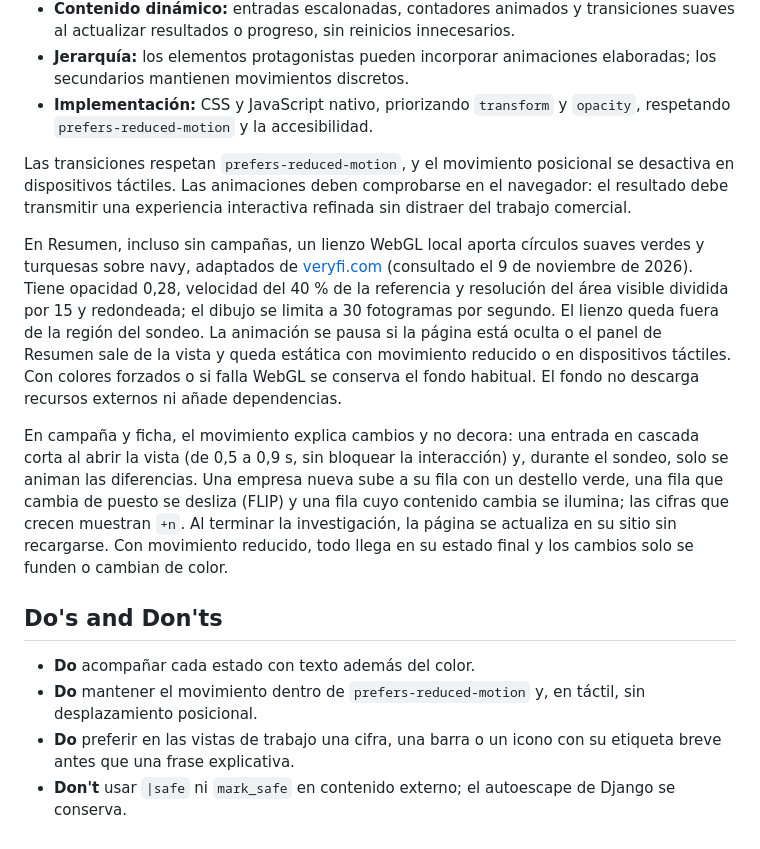
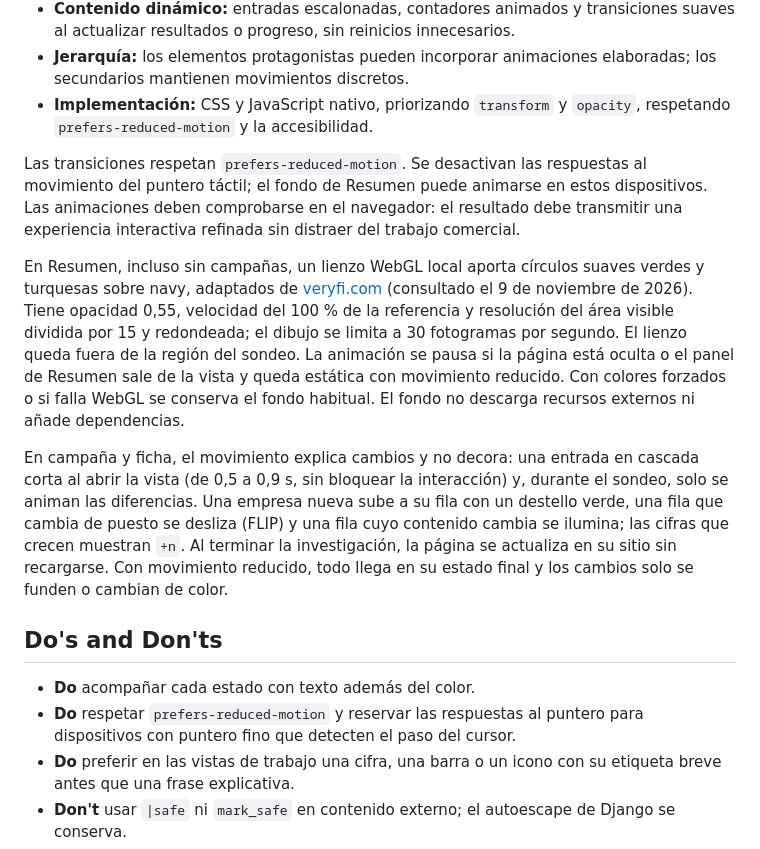
Before and after one commit to ThomasSerna/veryfi-prospecting, a Markdown page: DESIGN.md, the part around the change. GitHub-like rendering.

Commit message:
docs: actualizar el movimiento del fondo en pantallas táctiles

```diff
--- a/DESIGN.md
+++ b/DESIGN.md
@@ -250,20 +250,20 @@ a 52 × 20 px junto al nombre Prospecting.
 - **Jerarquía:** los elementos protagonistas pueden incorporar animaciones elaboradas; los secundarios mantienen movimientos discretos.
 - **Implementación:** CSS y JavaScript nativo, priorizando `transform` y `opacity`, respetando `prefers-reduced-motion` y la accesibilidad.
 
-Las transiciones respetan `prefers-reduced-motion`, y el movimiento posicional se
-desactiva en dispositivos táctiles. Las animaciones deben comprobarse en el
-navegador: el resultado debe transmitir una experiencia interactiva refinada sin
-distraer del trabajo comercial.
+Las transiciones respetan `prefers-reduced-motion`. Se desactivan las respuestas
+al movimiento del puntero táctil; el fondo de Resumen puede animarse en estos
+dispositivos. Las animaciones deben comprobarse en el navegador: el resultado debe
+transmitir una experiencia interactiva refinada sin distraer del trabajo comercial.
 
 En Resumen, incluso sin campañas, un lienzo WebGL local aporta círculos suaves
 verdes y turquesas sobre navy, adaptados de [veryfi.com](https://www.veryfi.com/)
-(consultado el 9 de noviembre de 2026). Tiene opacidad 0,28, velocidad del 40 %
+(consultado el 9 de noviembre de 2026). Tiene opacidad 0,55, velocidad del 100 %
 de la referencia y resolución del área visible dividida por 15 y redondeada; el
 dibujo se limita a 30 fotogramas por segundo. El lienzo queda fuera de la región
 del sondeo. La animación se pausa si la página está oculta o el panel de Resumen
-sale de la vista y queda estática con movimiento reducido o en dispositivos
-táctiles. Con colores forzados o si falla WebGL se conserva el fondo habitual.
-El fondo no descarga recursos externos ni añade dependencias.
+sale de la vista y queda estática con movimiento reducido. Con colores forzados o
+si falla WebGL se conserva el fondo habitual. El fondo no descarga recursos
+externos ni añade dependencias.
 
 En campaña y ficha, el movimiento explica cambios y no decora: una entrada en
 cascada corta al abrir la vista (de 0,5 a 0,9 s, sin bloquear la interacción) y,
@@ -277,7 +277,7 @@ funden o cambian de color.
 ## Do's and Don'ts
 
 - **Do** acompañar cada estado con texto además del color.
-- **Do** mantener el movimiento dentro de `prefers-reduced-motion` y, en táctil, sin desplazamiento posicional.
+- **Do** respetar `prefers-reduced-motion` y reservar las respuestas al puntero para dispositivos con puntero fino que detecten el paso del cursor.
 - **Do** preferir en las vistas de trabajo una cifra, una barra o un icono con su etiqueta breve antes que una frase explicativa.
 - **Don't** usar `|safe` ni `mark_safe` en contenido externo; el autoescape de Django se conserva.
 - **Don't** usar el color como único indicador de estado.
```
Also changed, not shown: docs/ui.md (+3 -3 lines).
